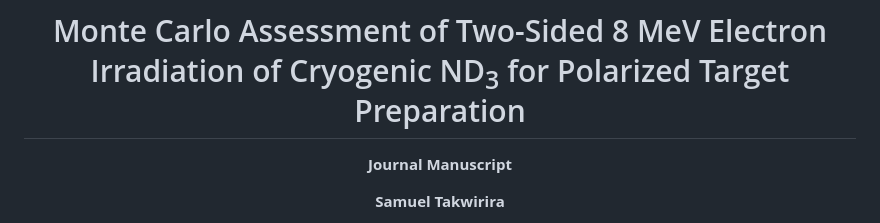
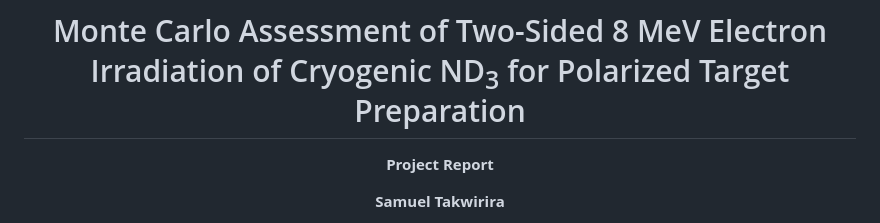
Before and after one commit to SamuelBarachel/UITF02, a Markdown page: Project_Report.md, the part around the change. Drawn GitHub-style.

```diff
--- a/Project_Report.md
+++ b/Project_Report.md
@@ -6,7 +6,7 @@
 
 # Monte Carlo Assessment of Two-Sided 8 MeV Electron Irradiation of Cryogenic ND<sub>3</sub> for Polarized Target Preparation
 
-**Journal Manuscript**
+**Project Report**
 
 **Samuel Takwirira**
 
```
